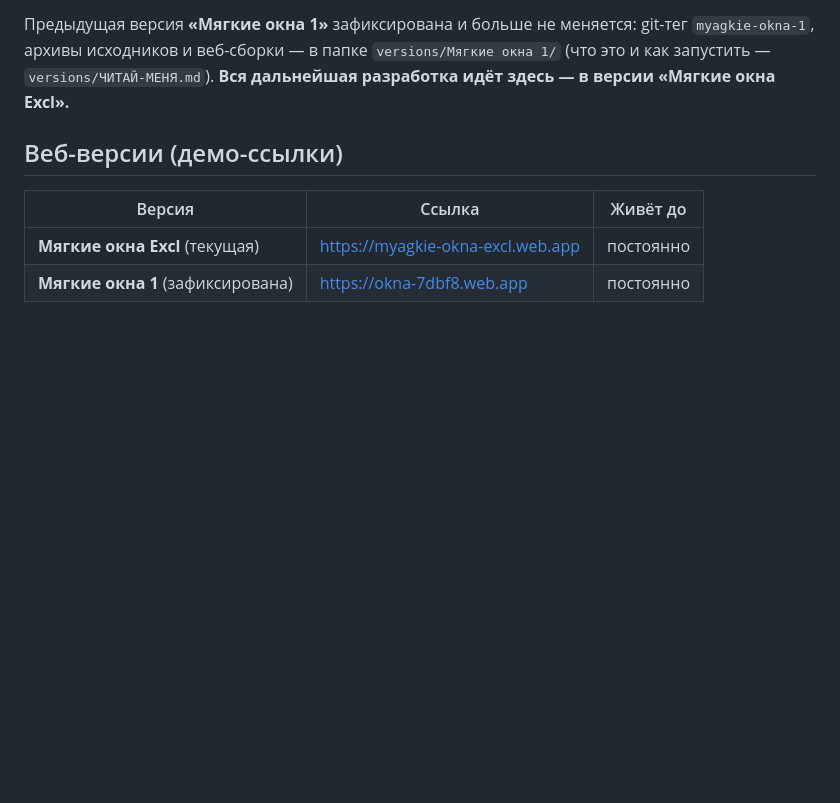
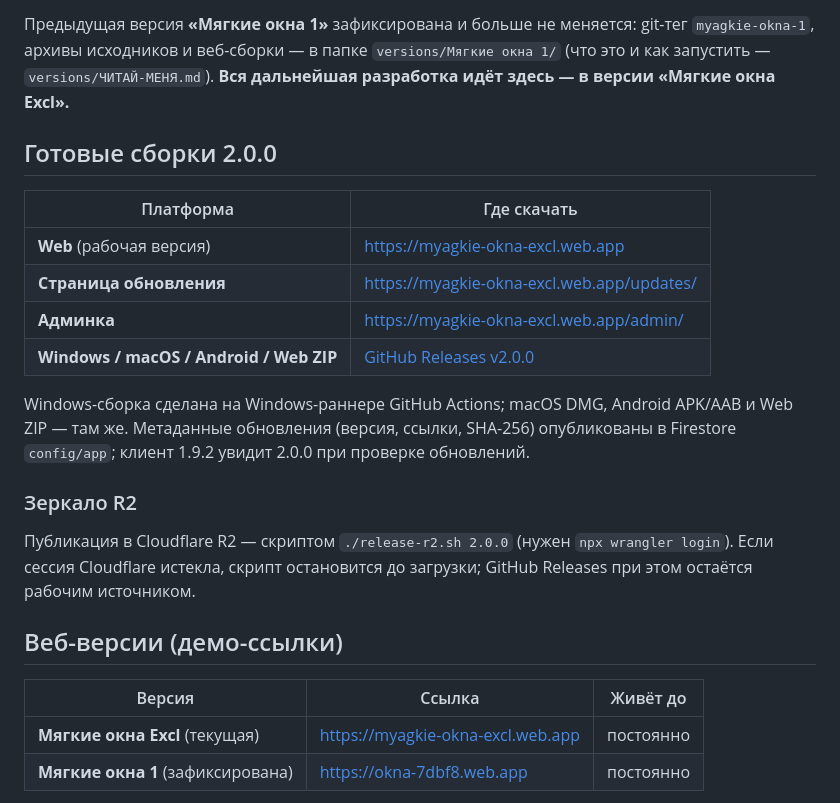
Before and after one commit to bukreevaksenia809-ship-it/myagkie-okna, a Markdown page: README.md, the part around the change. GitHub-like rendering; blank space fills up the shorter version.

Commit message:
Документация: сборки 2.0.0 и боевые адреса

```diff
--- a/README.md
+++ b/README.md
@@ -49,6 +49,26 @@
 git-тег `myagkie-okna-1`, архивы исходников и веб-сборки — в папке
 `versions/Мягкие окна 1/` (что это и как запустить — `versions/ЧИТАЙ-МЕНЯ.md`).
 **Вся дальнейшая разработка идёт здесь — в версии «Мягкие окна Excl».**
+
+## Готовые сборки 2.0.0
+
+| Платформа | Где скачать |
+|---|---|
+| **Web** (рабочая версия) | https://myagkie-okna-excl.web.app |
+| **Страница обновления** | https://myagkie-okna-excl.web.app/updates/ |
+| **Админка** | https://myagkie-okna-excl.web.app/admin/ |
+| **Windows / macOS / Android / Web ZIP** | [GitHub Releases v2.0.0](https://github.com/bukreevaksenia809-ship-it/myagkie-okna/releases/tag/v2.0.0) |
+
+Windows-сборка сделана на Windows-раннере GitHub Actions; macOS DMG, Android
+APK/AAB и Web ZIP — там же. Метаданные обновления (версия, ссылки, SHA-256)
+опубликованы в Firestore `config/app`; клиент 1.9.2 увидит 2.0.0 при проверке
+обновлений.
+
+### Зеркало R2
+
+Публикация в Cloudflare R2 — скриптом `./release-r2.sh 2.0.0` (нужен
+`npx wrangler login`). Если сессия Cloudflare истекла, скрипт остановится до
+загрузки; GitHub Releases при этом остаётся рабочим источником.
 
 ## Веб-версии (демо-ссылки)
 
```
Also changed, not shown: BUILD.md (+12 -0 lines).
